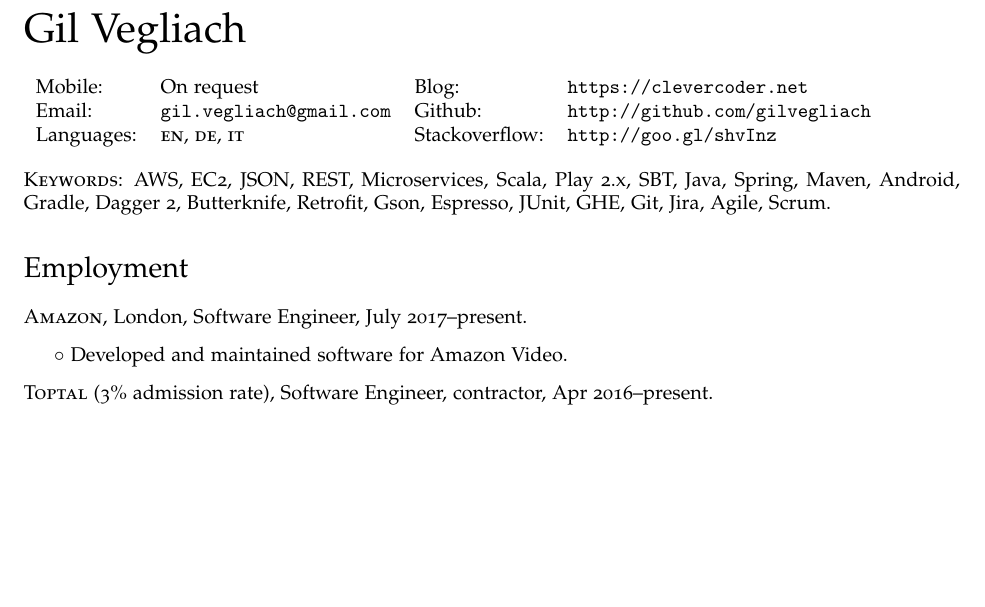
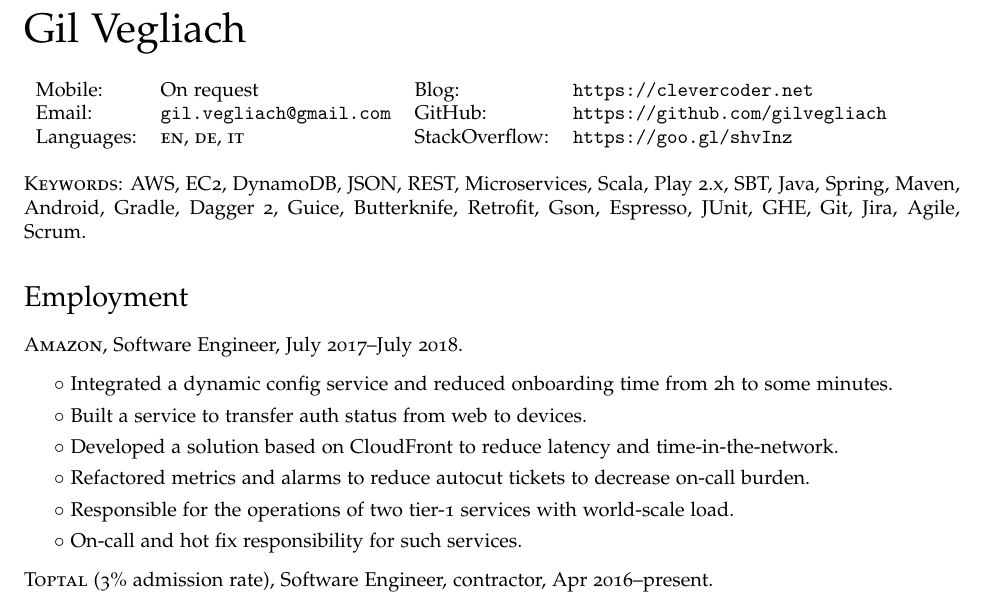
Before and after one commit to gilvegliach/cv, a LaTeX CV (cv.tex): part of page 1 of 2, cut so that both start at the same text, the shorter picture padded with empty space. Compiled offline with pdfLaTeX.

Commit message:
Added amazon achievements

```diff
--- a/cv.tex
+++ b/cv.tex
@@ -85,27 +85,31 @@
     Mobile: & On request %+44 7722 958465
        & Blog: & \href{https://clevercoder.net}{\tt https://clevercoder.net} \\
     Email: & \href{mailto:gil.vegliach@gmail.com}{\tt gil.vegliach@gmail.com}
-       & Github: &\href{http://github.com/gilvegliach}{\tt http://github.com/gilvegliach}\\
+       & GitHub: &\href{https://github.com/gilvegliach}{\tt https://github.com/gilvegliach}\\
     Languages: & \textsc{en}, \textsc{de}, \textsc{it}
-       & Stackoverflow: & \href{http://goo.gl/shvInz}{\tt http://goo.gl/shvInz} \\
+       & StackOverflow: & \href{https://goo.gl/shvInz}{\tt https://goo.gl/shvInz} \\
   \end{tabular}
 \end{minipage}
 
 \bigskip
 \textsc{Keywords}:
-AWS, EC2, JSON, REST, Microservices, Scala, Play 2.x, SBT, Java, Spring, Maven,
-Android, Gradle, Dagger~2, Butterknife, Retrofit, Gson, Espresso, JUnit,
+AWS, EC2, DynamoDB, JSON, REST, Microservices, Scala, Play 2.x, SBT, Java, Spring, Maven,
+Android, Gradle, Dagger~2, Guice, Butterknife, Retrofit, Gson, Espresso, JUnit,
 GHE, Git, Jira, Agile, Scrum.
 
 \section*{Employment}
 \begin{no-indent-itemize}
-  \item \textsc{Amazon}, London, Software Engineer, July 2017--present.
+%  \item \textsc{Google}, Software Engineer, Oct 2018--present.
+%  \begin{itemize}
+%  \end{itemize}
+  \item \textsc{Amazon}, Software Engineer, July 2017--July 2018.
   \begin{itemize}
-    \item\bullet Developed and maintained software for Amazon Video.
-%    \item\bullet Developed a solution based on CloudFront to reduce latency for devices with low memory.
-%    \item\bullet Refactored metrics and alarms to reduce autocut tickets to decrease on-call burden.
-%    \item\bullet Responsible for the operations for two tier-1 services with load comparable to Google search.
-%    \item\bullet On-call and hot fix responsibility for such services.
+    \item\bullet Integrated a dynamic config service and reduced onboarding time from 2h to some minutes.
+    \item\bullet Built a service to transfer auth status from web to devices.
+    \item\bullet Developed a solution based on CloudFront to reduce latency and time-in-the-network.
+    \item\bullet Refactored metrics and alarms to reduce autocut tickets to decrease on-call burden.
+    \item\bullet Responsible for the operations of two tier-1 services with world-scale load.
+    \item\bullet On-call and hot fix responsibility for such services.
   \end{itemize}
   \item \textsc{Toptal} (3\% admission rate), Software Engineer, contractor, Apr 2016--present.
   \begin{itemize}
```
Also changed, not shown: cv.pdf, cv.tex (1 more changed lines).
